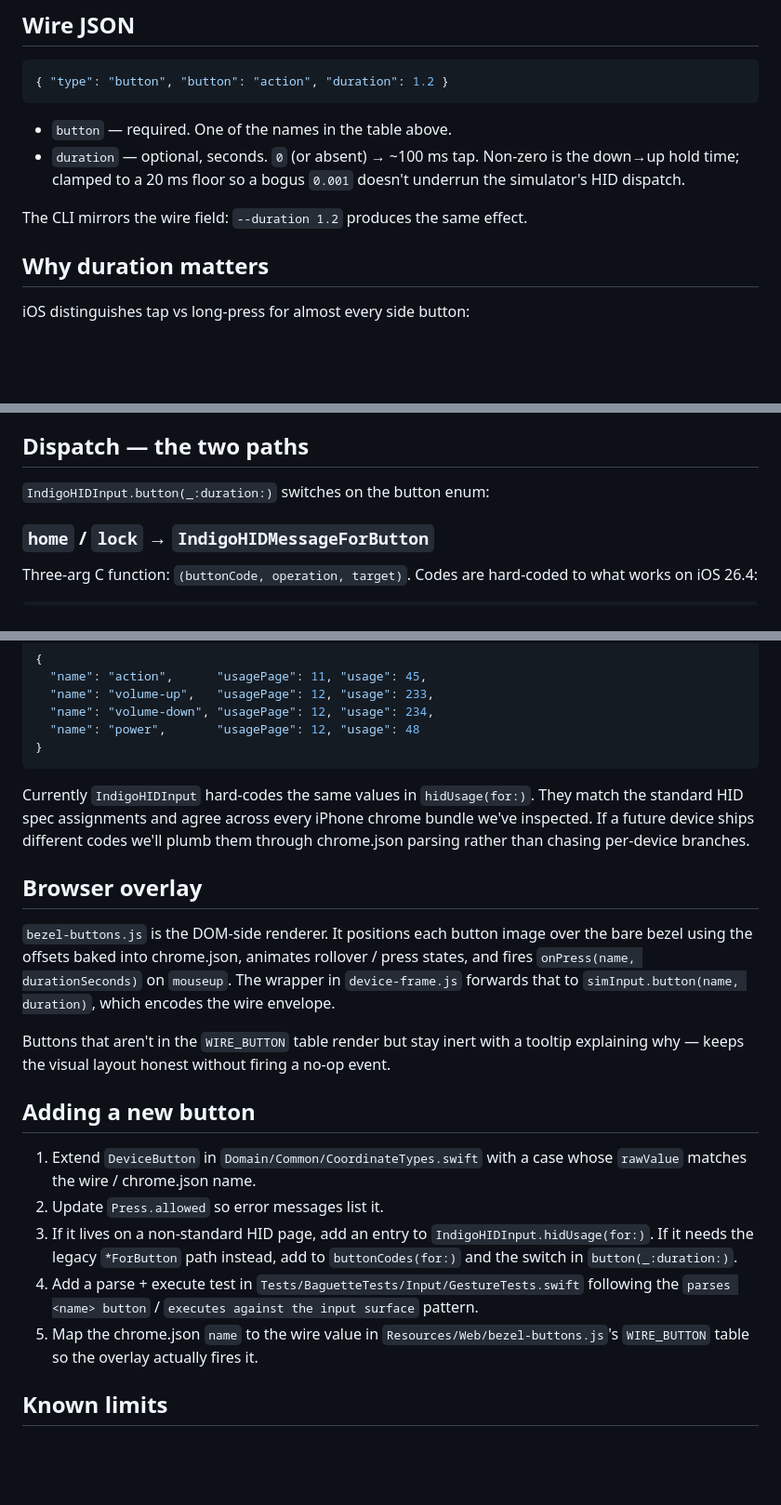
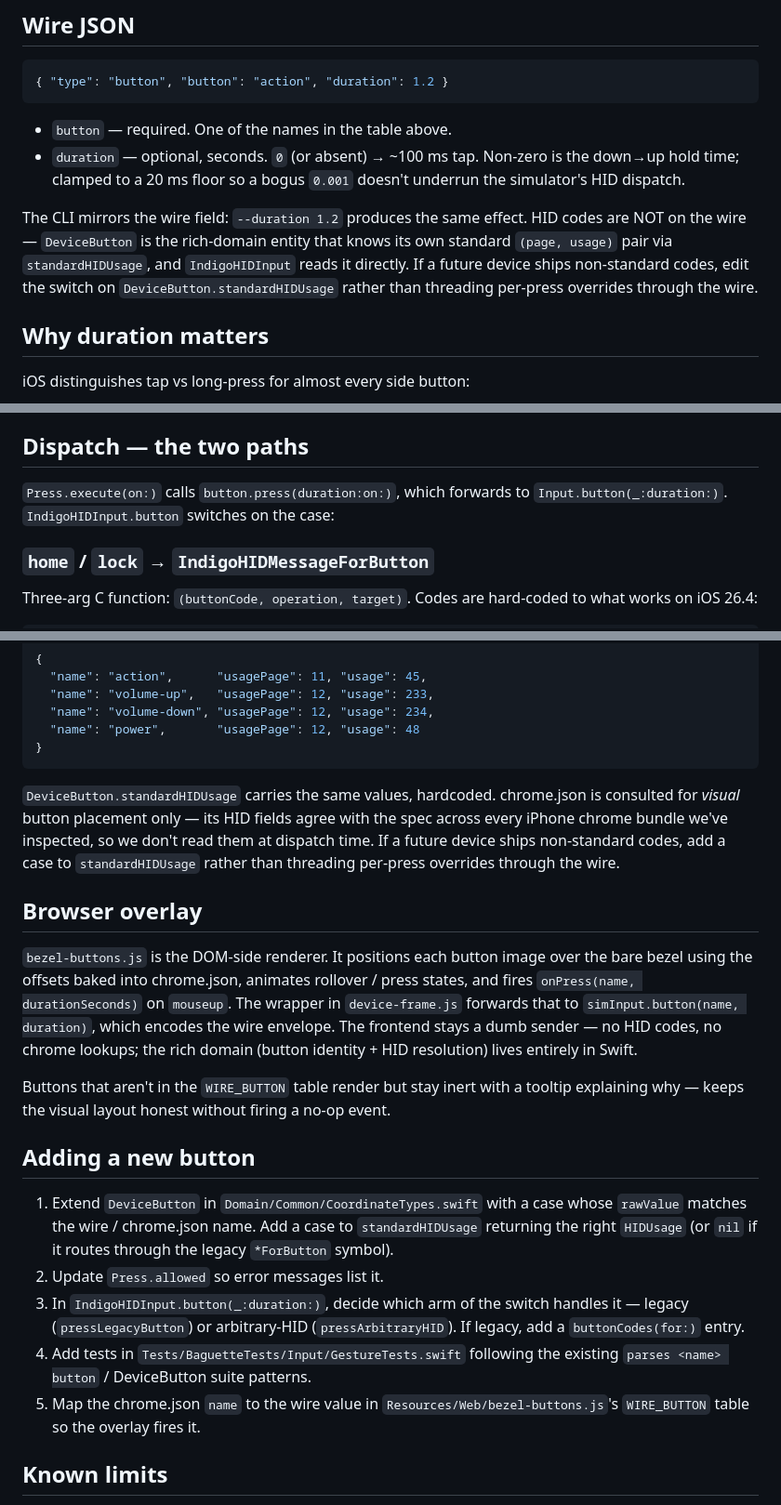
Before and after one commit to tddworks/baguette, a Markdown page: docs/features/buttons.md, 3 parts joined by grey strips. Shown at 93% size. Drawn GitHub-style; blank space fills up the shorter version.

Commit message:
docs(buttons): clarify HID usage handling and add button guide
- Explain rich-domain `DeviceButton.standardHIDUsage` role vs. wire encoding
- Detail dispatch paths and legacy vs. arbitrary HID code handling
- Provide step-by-step instructions for adding new buttons
- Emphasize frontend as a dumb sender; HID logic lives in Swift domain

````diff
--- a/docs/features/buttons.md
+++ b/docs/features/buttons.md
@@ -43,7 +43,12 @@ recipe.
   bogus `0.001` doesn't underrun the simulator's HID dispatch.
 
 The CLI mirrors the wire field: `--duration 1.2` produces the same
-effect.
+effect. HID codes are NOT on the wire — `DeviceButton` is the
+rich-domain entity that knows its own standard `(page, usage)` pair
+via `standardHIDUsage`, and `IndigoHIDInput` reads it directly. If a
+future device ships non-standard codes, edit the switch on
+`DeviceButton.standardHIDUsage` rather than threading per-press
+overrides through the wire.
 
 ## Why duration matters
 
@@ -64,7 +69,9 @@ there's no implicit hold.
 
 ## Dispatch — the two paths
 
-`IndigoHIDInput.button(_:duration:)` switches on the button enum:
+`Press.execute(on:)` calls `button.press(duration:on:)`, which
+forwards to `Input.button(_:duration:)`. `IndigoHIDInput.button`
+switches on the case:
 
 ### `home` / `lock` → `IndigoHIDMessageForButton`
 
@@ -120,11 +127,13 @@ DeviceKit's `chrome.json` for each device declares the HID
 }
 ```
 
-Currently `IndigoHIDInput` hard-codes the same values in
-`hidUsage(for:)`. They match the standard HID spec assignments and
-agree across every iPhone chrome bundle we've inspected. If a future
-device ships different codes we'll plumb them through chrome.json
-parsing rather than chasing per-device branches.
+`DeviceButton.standardHIDUsage` carries the same values, hardcoded.
+chrome.json is consulted for *visual* button placement only — its
+HID fields agree with the spec across every iPhone chrome bundle
+we've inspected, so we don't read them at dispatch time. If a
+future device ships non-standard codes, add a case to
+`standardHIDUsage` rather than threading per-press overrides
+through the wire.
 
 ## Browser overlay
 
@@ -133,7 +142,9 @@ button image over the bare bezel using the offsets baked into
 chrome.json, animates rollover / press states, and fires
 `onPress(name, durationSeconds)` on `mouseup`. The wrapper in
 `device-frame.js` forwards that to `simInput.button(name, duration)`,
-which encodes the wire envelope.
+which encodes the wire envelope. The frontend stays a dumb sender —
+no HID codes, no chrome lookups; the rich domain (button identity +
+HID resolution) lives entirely in Swift.
 
 Buttons that aren't in the `WIRE_BUTTON` table render but stay
 inert with a tooltip explaining why — keeps the visual layout
@@ -142,18 +153,20 @@ honest without firing a no-op event.
 ## Adding a new button
 
 1. Extend `DeviceButton` in `Domain/Common/CoordinateTypes.swift` with a
-   case whose `rawValue` matches the wire / chrome.json name.
+   case whose `rawValue` matches the wire / chrome.json name. Add a
+   case to `standardHIDUsage` returning the right `HIDUsage` (or
+   `nil` if it routes through the legacy `*ForButton` symbol).
 2. Update `Press.allowed` so error messages list it.
-3. If it lives on a non-standard HID page, add an entry to
-   `IndigoHIDInput.hidUsage(for:)`. If it needs the legacy
-   `*ForButton` path instead, add to `buttonCodes(for:)` and the
-   switch in `button(_:duration:)`.
-4. Add a parse + execute test in `Tests/BaguetteTests/Input/GestureTests.swift`
-   following the `parses <name> button` / `executes against the input
-   surface` pattern.
+3. In `IndigoHIDInput.button(_:duration:)`, decide which arm of the
+   switch handles it — legacy (`pressLegacyButton`) or
+   arbitrary-HID (`pressArbitraryHID`). If legacy, add a
+   `buttonCodes(for:)` entry.
+4. Add tests in `Tests/BaguetteTests/Input/GestureTests.swift`
+   following the existing `parses <name> button` / DeviceButton
+   suite patterns.
 5. Map the chrome.json `name` to the wire value in
    `Resources/Web/bezel-buttons.js`'s `WIRE_BUTTON` table so the
-   overlay actually fires it.
+   overlay fires it.
 
 ## Known limits
 
````
